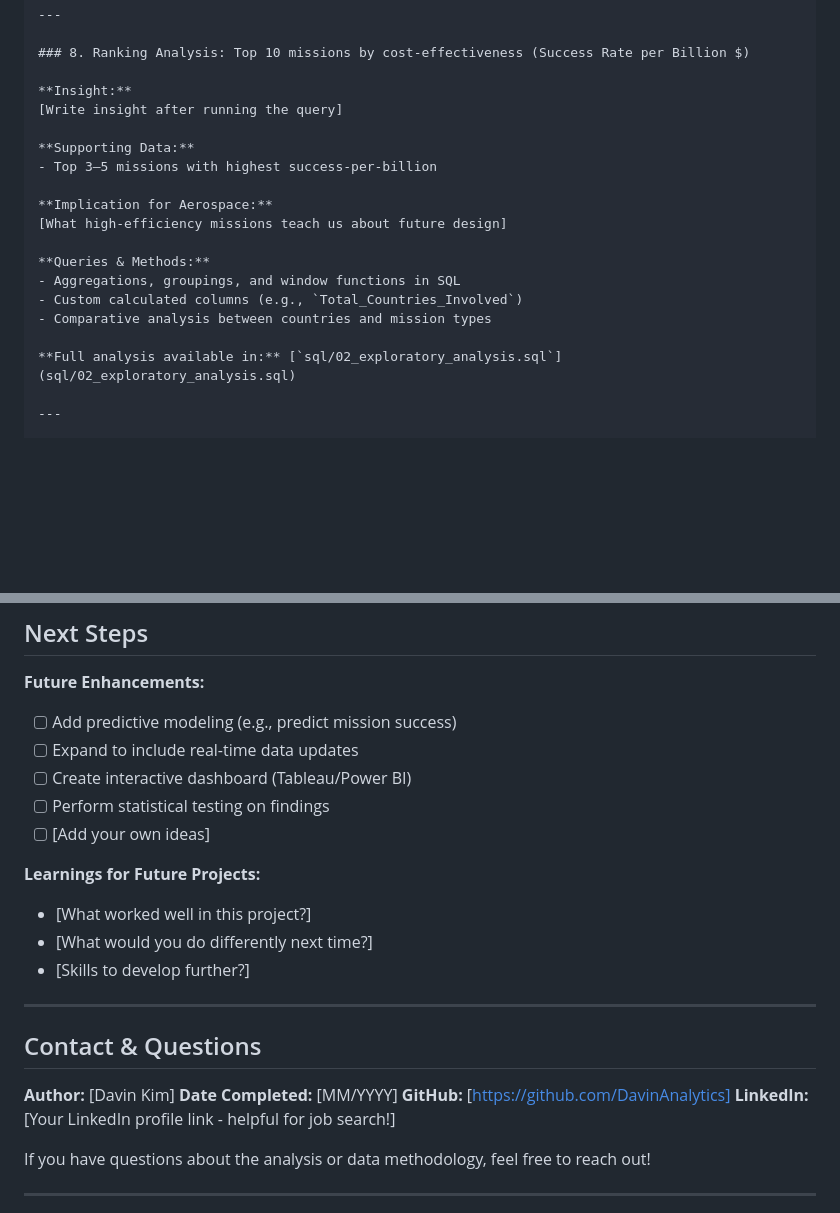
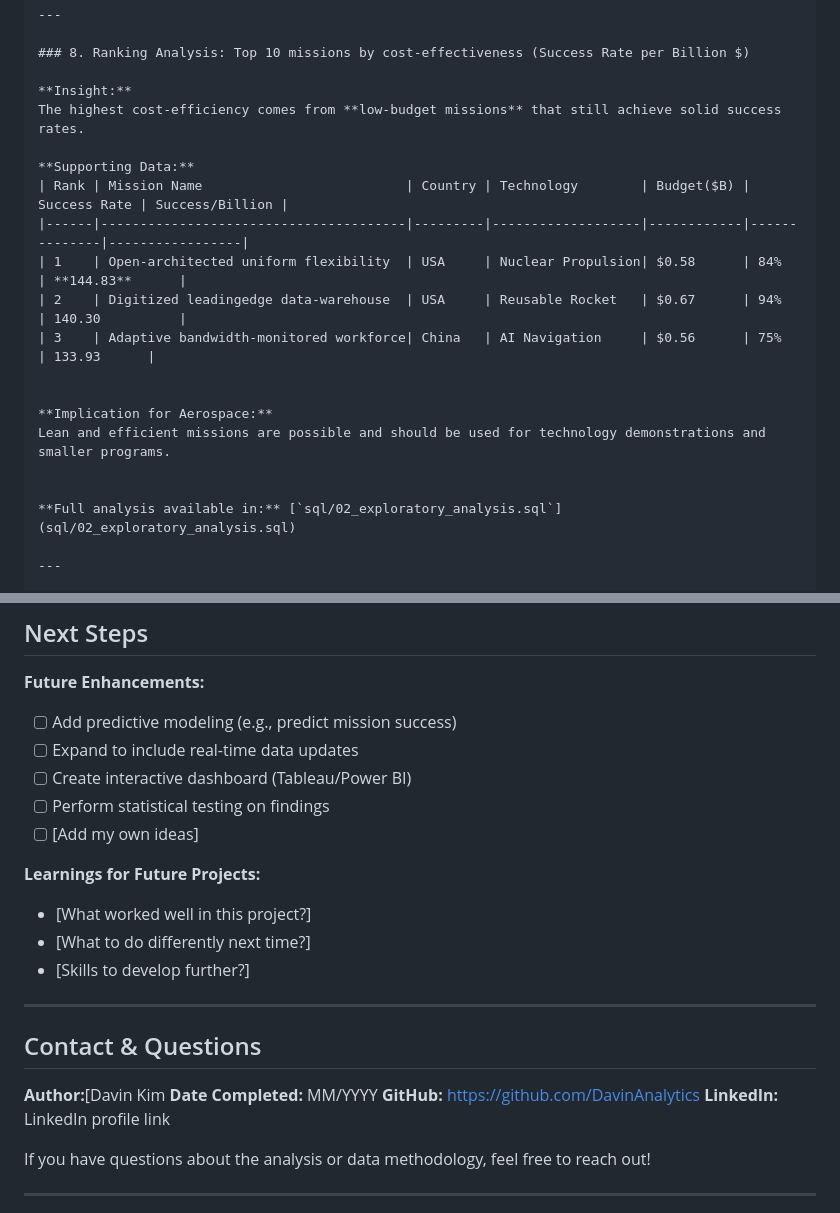
Before and after one commit to DavinAnalytics/global-space-exploration-analysis, a Markdown page: README.md, 2 parts joined by grey strips. Rendered like a GitHub page; blank space fills up the shorter version.

```diff
--- a/README.md
+++ b/README.md
@@ -238,18 +238,19 @@ Focusing on proven technologies (like Reusable Rockets) and strong project manag
 ### 8. Ranking Analysis: Top 10 missions by cost-effectiveness (Success Rate per Billion $)
 
 **Insight:**
-[Write insight after running the query]
+The highest cost-efficiency comes from **low-budget missions** that still achieve solid success rates.
 
 **Supporting Data:**
-- Top 3–5 missions with highest success-per-billion
+| Rank | Mission Name                          | Country | Technology        | Budget($B) | Success Rate | Success/Billion |
+|------|---------------------------------------|---------|-------------------|------------|--------------|-----------------|
+| 1    | Open-architected uniform flexibility  | USA     | Nuclear Propulsion| $0.58      | 84%          | **144.83**      |
+| 2    | Digitized leadingedge data-warehouse  | USA     | Reusable Rocket   | $0.67      | 94%          | 140.30          |
+| 3    | Adaptive bandwidth-monitored workforce| China	 | AI Navigation     | $0.56      | 75%	         | 133.93	   |
+
 
 **Implication for Aerospace:**
-[What high-efficiency missions teach us about future design]
+Lean and efficient missions are possible and should be used for technology demonstrations and smaller programs.
 
-**Queries & Methods:**
-- Aggregations, groupings, and window functions in SQL
-- Custom calculated columns (e.g., `Total_Countries_Involved`)
-- Comparative analysis between countries and mission types
 
 **Full analysis available in:** [`sql/02_exploratory_analysis.sql`](sql/02_exploratory_analysis.sql)
 
@@ -378,21 +379,21 @@ global-space-exploration-analysis/
 - [ ] Expand to include real-time data updates
 - [ ] Create interactive dashboard (Tableau/Power BI)
 - [ ] Perform statistical testing on findings
-- [ ] [Add your own ideas]
+- [ ] [Add my own ideas]
 
 **Learnings for Future Projects:**
 - [What worked well in this project?]
-- [What would you do differently next time?]
+- [What to do differently next time?]
 - [Skills to develop further?]
 
 ---
 
 ## Contact & Questions
 
-**Author:** [Davin Kim]
-**Date Completed:** [MM/YYYY]
-**GitHub:** [https://github.com/DavinAnalytics]
-**LinkedIn:** [Your LinkedIn profile link - helpful for job search!]
+**Author:**[Davin Kim
+**Date Completed:** MM/YYYY
+**GitHub:** https://github.com/DavinAnalytics
+**LinkedIn:** LinkedIn profile link
 
 If you have questions about the analysis or data methodology, feel free to reach out!
 
```
